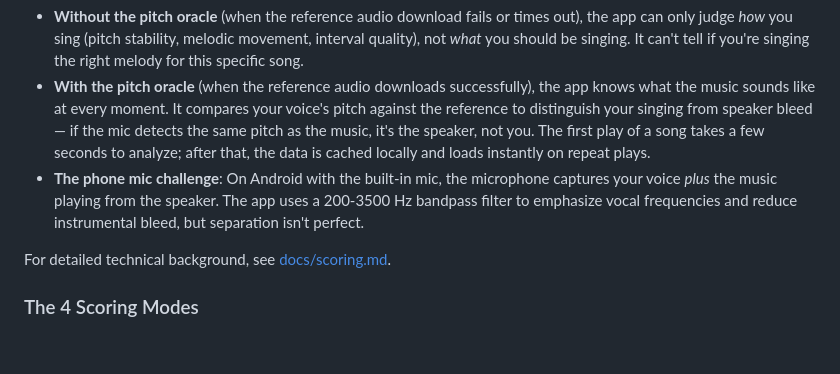
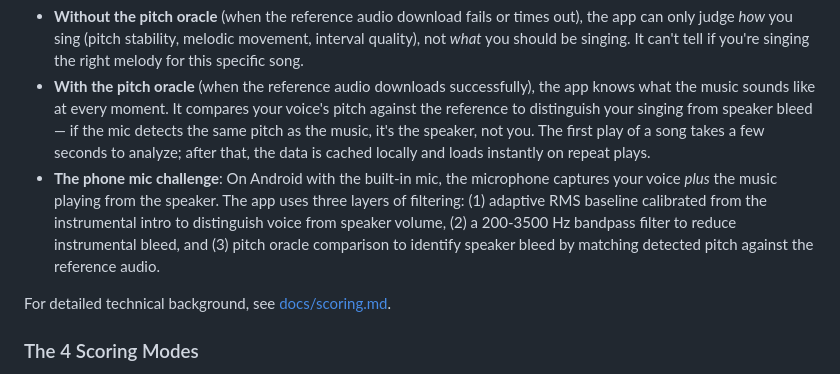
Before and after one commit to akitaonrails/frank_karaoke, a Markdown page: README.md, the part around the change. Drawn GitHub-style; blank space fills up the shorter version.

```diff
--- a/README.md
+++ b/README.md
@@ -68,7 +68,7 @@ This means:
 
 - **Without the pitch oracle** (when the reference audio download fails or times out), the app can only judge *how* you sing (pitch stability, melodic movement, interval quality), not *what* you should be singing. It can't tell if you're singing the right melody for this specific song.
 - **With the pitch oracle** (when the reference audio downloads successfully), the app knows what the music sounds like at every moment. It compares your voice's pitch against the reference to distinguish your singing from speaker bleed — if the mic detects the same pitch as the music, it's the speaker, not you. The first play of a song takes a few seconds to analyze; after that, the data is cached locally and loads instantly on repeat plays.
-- **The phone mic challenge**: On Android with the built-in mic, the microphone captures your voice *plus* the music playing from the speaker. The app uses a 200-3500 Hz bandpass filter to emphasize vocal frequencies and reduce instrumental bleed, but separation isn't perfect.
+- **The phone mic challenge**: On Android with the built-in mic, the microphone captures your voice *plus* the music playing from the speaker. The app uses three layers of filtering: (1) adaptive RMS baseline calibrated from the instrumental intro to distinguish voice from speaker volume, (2) a 200-3500 Hz bandpass filter to reduce instrumental bleed, and (3) pitch oracle comparison to identify speaker bleed by matching detected pitch against the reference audio.
 
 For detailed technical background, see [docs/scoring.md](docs/scoring.md).
 
```
Also changed, not shown: docs/scoring.md (+13 -3 lines).
